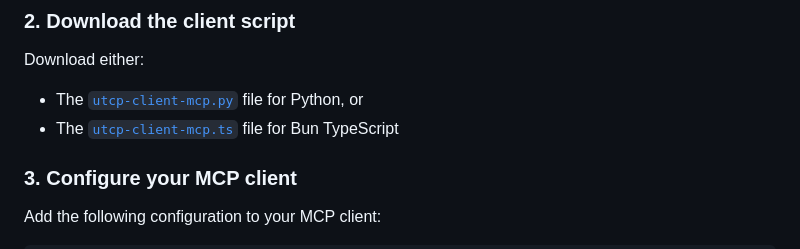
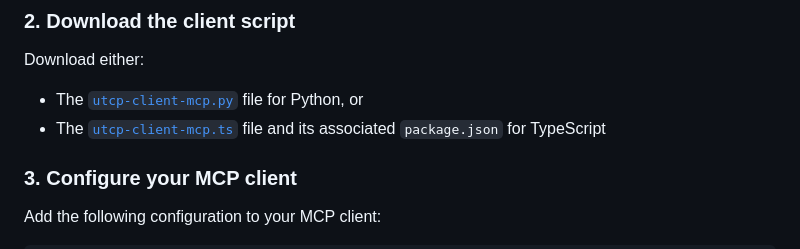
Before and after one commit to universal-tool-calling-protocol/utcp-mcp, a Markdown page: README.md, the part around the change. GitHub-like rendering.

```diff
--- a/README.md
+++ b/README.md
@@ -39,7 +39,7 @@ curl -fsSL https://bun.com/install | bash
 ### 2. Download the client script
 Download either:
 - The [`utcp-client-mcp.py`](https://github.com/universal-tool-calling-protocol/utcp-mcp/blob/main/utcp-client-mcp.py) file for Python, or
-- The [`utcp-client-mcp.ts`](https://github.com/universal-tool-calling-protocol/utcp-mcp/blob/main/utcp-client-mcp.ts) file for Bun TypeScript
+- The [`utcp-client-mcp.ts`](https://github.com/universal-tool-calling-protocol/utcp-mcp/blob/main/utcp-client-mcp.ts) file and its associated `package.json` for TypeScript
 
 
 ### 3. Configure your MCP client
```
